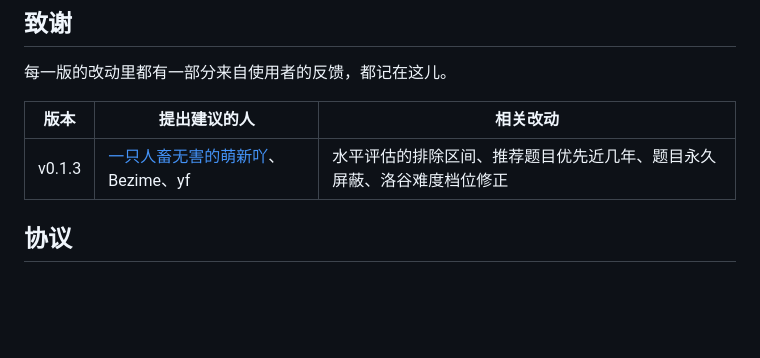
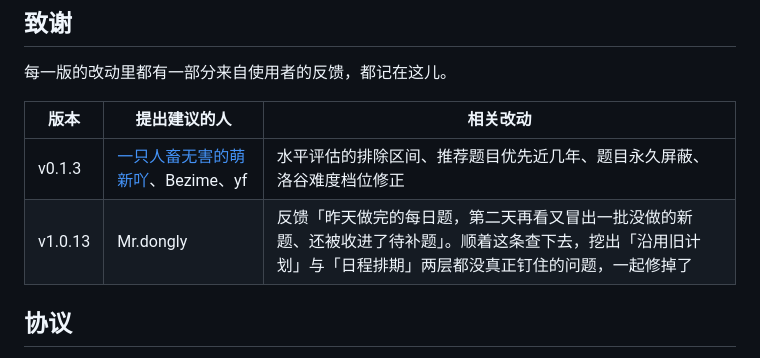
Before and after one commit to DB-SLSQ/Acm-Tracker, a Markdown page: README.md, the part around the change. Drawn GitHub-style; blank space fills up the shorter version.

Commit message:
README：致谢 Mr.dongly 反馈的「做完的题第二天又冒出新题」
他在群里反馈「昨天做完的每日题，第二天再看又冒出一批没做的新题、还被收进待补题」。
顺着这条查下去，挖出「沿用旧计划」与「日程排期」两层都没真正钉住的问题（HANDOFF
坑 34 / 35），一并修掉。按老规矩记进 README「致谢」表。

```diff
--- a/README.md
+++ b/README.md
@@ -271,6 +271,7 @@ data/trainer.db           你的所有数据（可随时删除重建）
 | 版本 | 提出建议的人 | 相关改动 |
 | --- | --- | --- |
 | v0.1.3 | [一只人畜无害的萌新吖](https://space.bilibili.com/1572872158)、Bezime、yf | 水平评估的排除区间、推荐题目优先近几年、题目永久屏蔽、洛谷难度档位修正 |
+| v1.0.13 | Mr.dongly | 反馈「昨天做完的每日题，第二天再看又冒出一批没做的新题、还被收进了待补题」。顺着这条查下去，挖出「沿用旧计划」与「日程排期」两层都没真正钉住的问题，一起修掉了 |
 
 ## 协议
 
```
